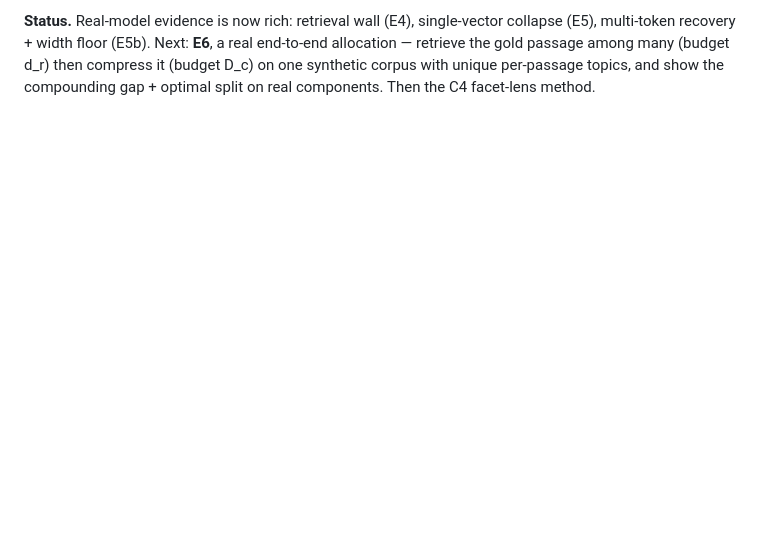
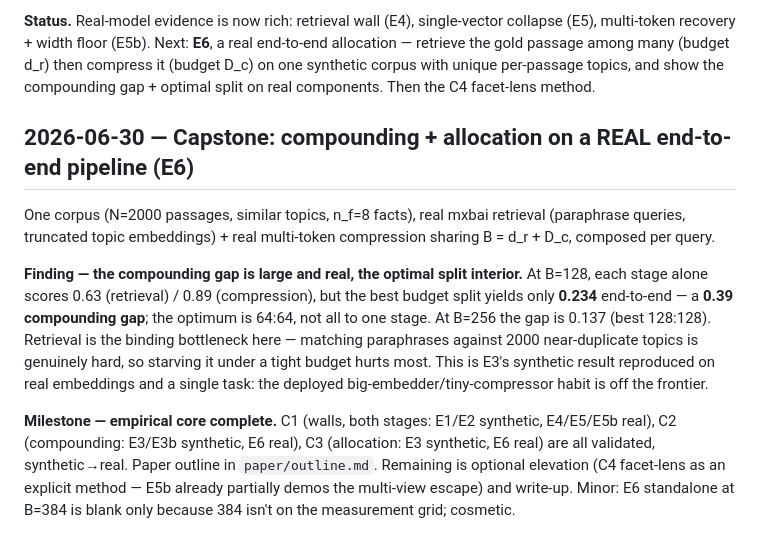
Before and after one commit to ml-researcher123/thesis-code, a Markdown page: notes/research-log.md, the part around the change. Rendered like a GitHub page; blank space fills up the shorter version.

Commit message:
notes+paper: E6 capstone — real end-to-end compounding 0.39 (F13); empirical core complete
Co-Authored-By: Claude Opus 4.8 <noreply@anthropic.com>

```diff
--- a/notes/research-log.md
+++ b/notes/research-log.md
@@ -242,3 +242,25 @@ per-slot width floor; buy more slots only while each stays above it.
 retrieve the gold passage among many (budget d_r) then compress it (budget D_c) on one
 synthetic corpus with unique per-passage topics, and show the compounding gap + optimal split
 on real components. Then the C4 facet-lens method.
+
+## 2026-06-30 — Capstone: compounding + allocation on a REAL end-to-end pipeline (E6)
+
+One corpus (N=2000 passages, similar topics, n_f=8 facts), real mxbai retrieval (paraphrase
+queries, truncated topic embeddings) + real multi-token compression sharing B = d_r + D_c,
+composed per query.
+
+**Finding — the compounding gap is large and real, the optimal split interior.** At B=128,
+each stage alone scores 0.63 (retrieval) / 0.89 (compression), but the best budget split
+yields only **0.234** end-to-end — a **0.39 compounding gap**; the optimum is 64:64, not all
+to one stage. At B=256 the gap is 0.137 (best 128:128). Retrieval is the binding bottleneck
+here — matching paraphrases against 2000 near-duplicate topics is genuinely hard, so starving
+it under a tight budget hurts most. This is E3's synthetic result reproduced on real
+embeddings and a single task: the deployed big-embedder/tiny-compressor habit is off the
+frontier.
+
+**Milestone — empirical core complete.** C1 (walls, both stages: E1/E2 synthetic, E4/E5/E5b
+real), C2 (compounding: E3/E3b synthetic, E6 real), C3 (allocation: E3 synthetic, E6 real) are
+all validated, synthetic→real. Paper outline in `paper/outline.md`. Remaining is optional
+elevation (C4 facet-lens as an explicit method — E5b already partially demos the multi-view
+escape) and write-up. Minor: E6 standalone at B=384 is blank only because 384 isn't on the
+measurement grid; cosmetic.
```
Also changed, not shown: notes/findings.md (+2 -0 lines), paper/outline.md (+6 -1 lines).
